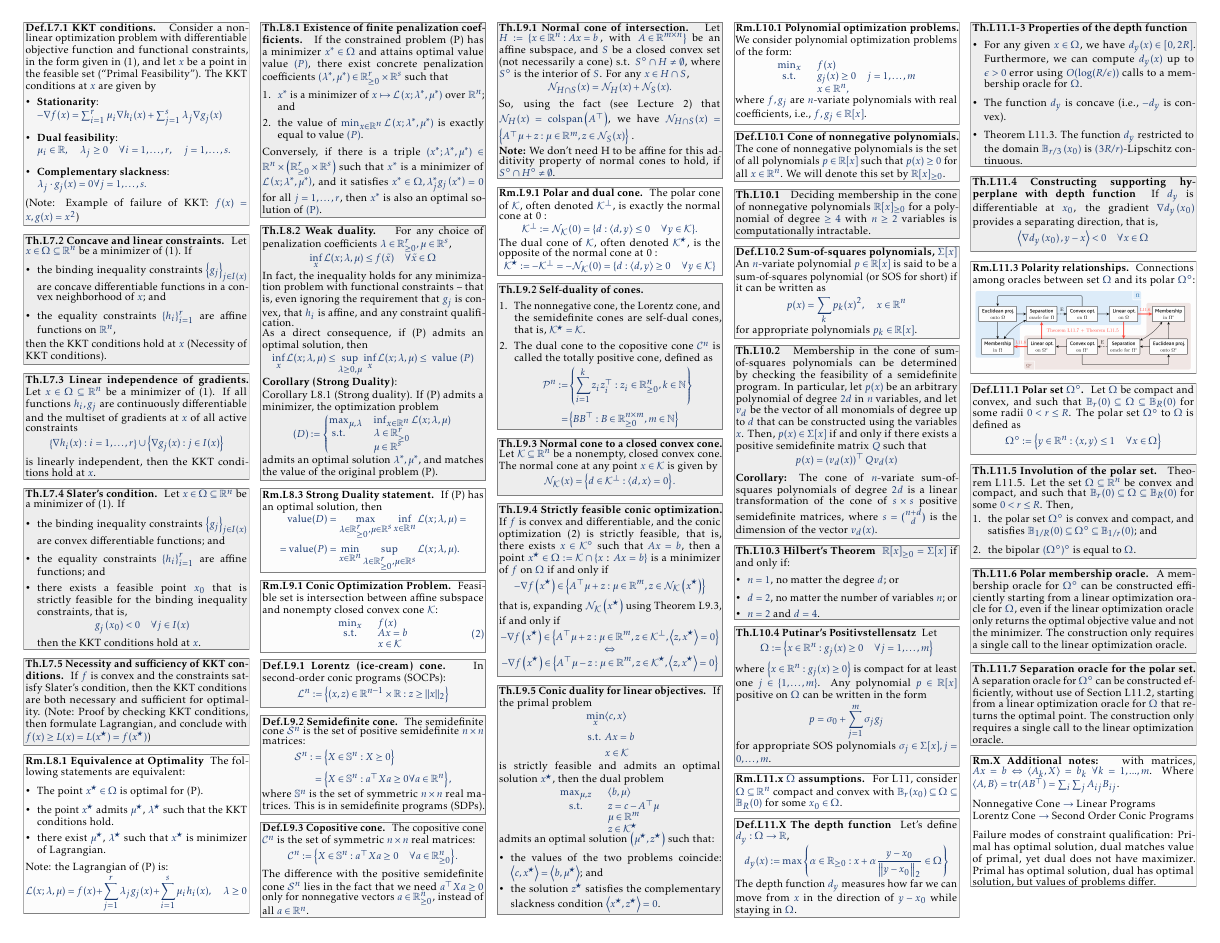
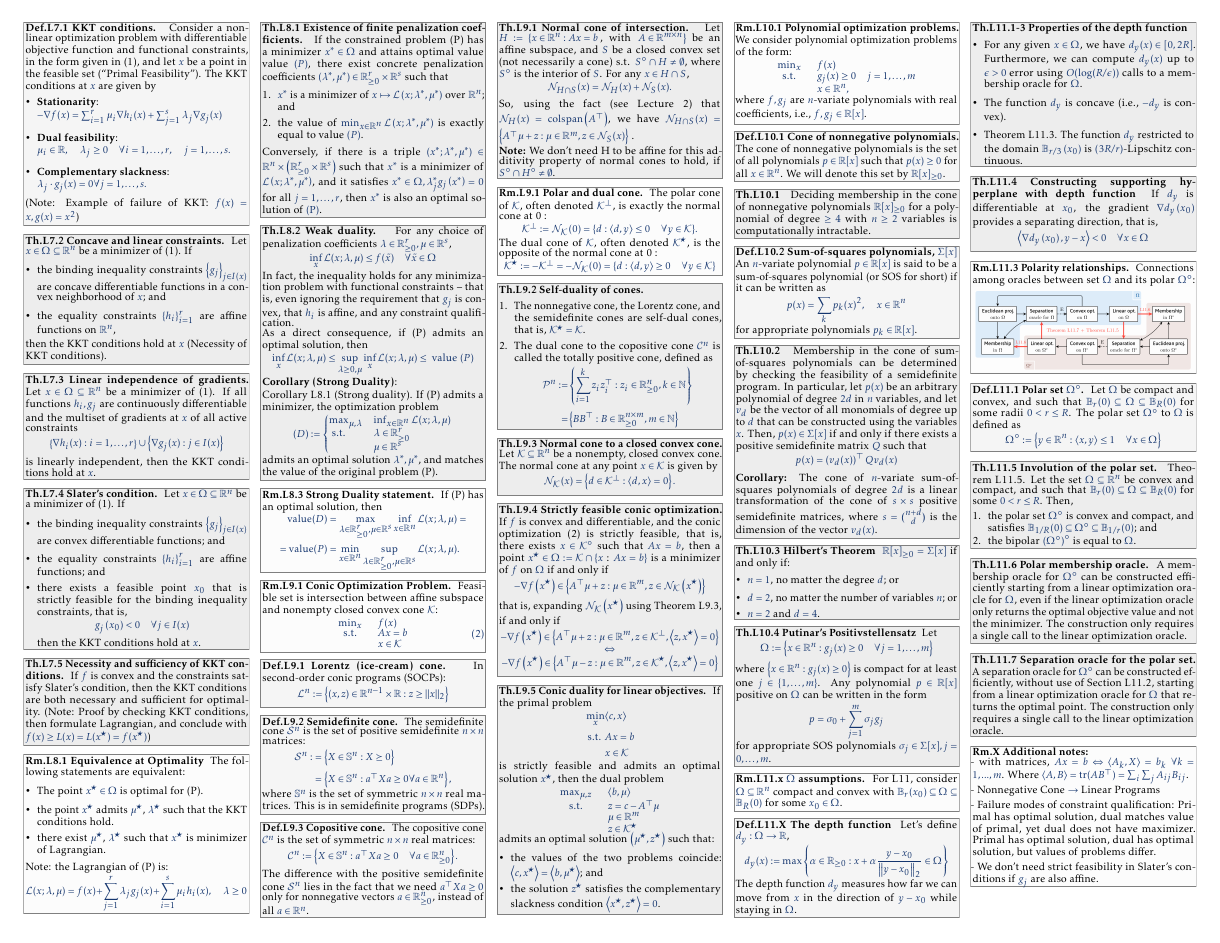
Before and after one commit to nicogorlo/summary_67220, a LaTeX document (main.tex, which reads content/theorems.tex): page 2 of 2. Compiled offline with pdfLaTeX.

Commit message:
adding note for Slater's condition

```diff
--- a/content/theorems.tex
+++ b/content/theorems.tex
@@ -789,12 +789,13 @@
     The construction only requires a single call to the linear optimization oracle.
 \end{theorem}
 
-\begin{remark}[X]{Additional notes:}
-    with matrices, $Ax=b$ $\Leftrightarrow$ $\langle A_k,X \rangle = b_k$ $\forall k=1,...,m$. Where $\langle A,B \rangle = \text{tr}(AB^\top) = \sum_{i}\sum_{j}A_{ij}B_{ij}$.\\
+\begin{remark}[X]{Additional notes:}\\
+    - with matrices, $Ax=b$ $\Leftrightarrow$ $\langle A_k,X \rangle = b_k$ $\forall k=1,...,m$. Where $\langle A,B \rangle = \text{tr}(AB^\top) = \sum_{i}\sum_{j}A_{ij}B_{ij}$.\vspace{-3pt}\\
 
-    Nonnegative Cone $\rightarrow$ Linear Programs\\
-    Lorentz Cone $\rightarrow$ Second Order Conic Programs\\
+    - Nonnegative Cone $\rightarrow$ Linear Programs \vspace{-3pt}\\
 
-    Failure modes of constraint qualification: Primal has optimal solution, dual matches value of primal, yet dual does not have maximizer. Primal has optimal solution, dual has optimal solution, but values of problems differ.
-    \vspace{-2.5pt}
+    - Failure modes of constraint qualification: Primal has optimal solution, dual matches value of primal, yet dual does not have maximizer. Primal has optimal solution, dual has optimal solution, but values of problems differ.\vspace{-3pt}\\
+
+    - We don't need strict feasibility in Slater's conditions if $g_j$ are also affine.
+    \vspace{-2pt}
 \end{remark}
```
Also changed, not shown: content/theorems.tex (6 more changed lines).
